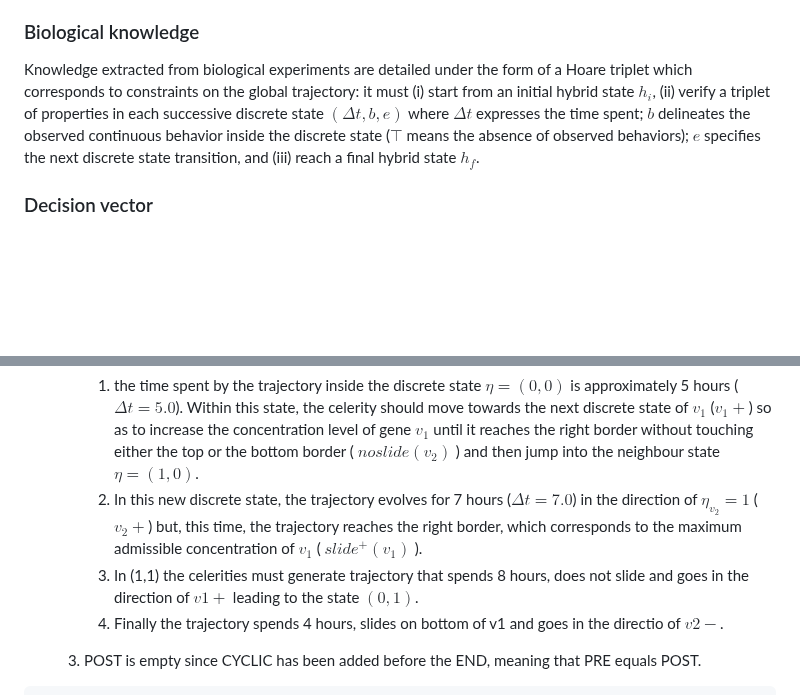
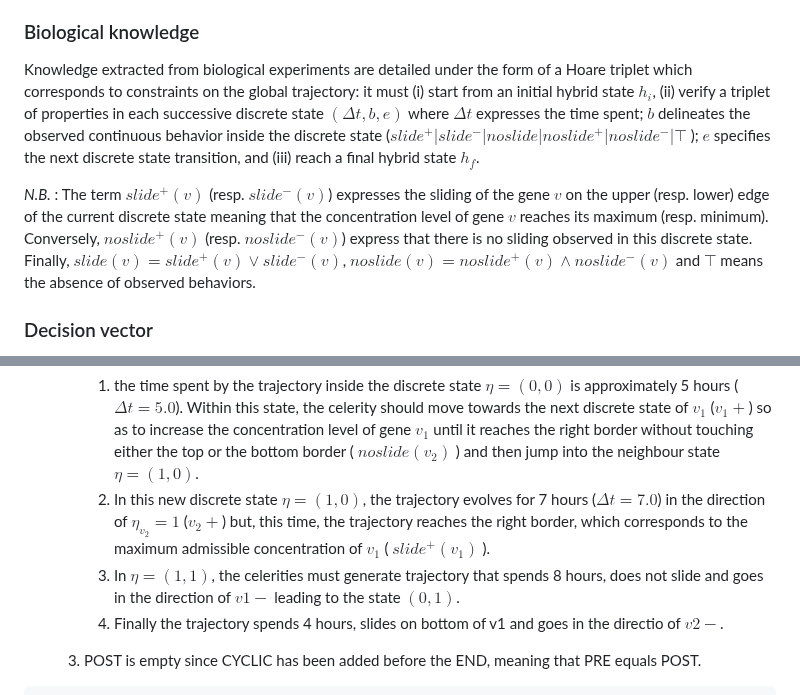
Before and after one commit to roar-net/problem-statements, a Markdown page: problems/hGRN_modelling/README.md, 2 parts joined by grey strips. Drawn GitHub-style; blank space fills up the shorter version.

Commit message:
slide & noslide explanations

```diff
--- a/problems/hGRN_modelling/README.md
+++ b/problems/hGRN_modelling/README.md
@@ -54,7 +54,9 @@ The identification process requires some input data, which allows the modeller t
 ### Biological knowledge
 
 Knowledge extracted from biological experiments are detailed under the form of a Hoare triplet which corresponds to constraints on the global trajectory:
-it must (i) start from an initial hybrid state $h_i$, (ii) verify a triplet of properties in each successive discrete state $(\Delta t,b,e)$ where $\Delta t$ expresses the time spent; $b$ delineates the observed continuous behavior inside the discrete state ($\top$ means the absence of observed behaviors); $e$ specifies the next discrete state transition, and (iii) reach a final hybrid state $h_f$.
+it must (i) start from an initial hybrid state $h_i$, (ii) verify a triplet of properties in each successive discrete state $(\Delta t,b,e)$ where $\Delta t$ expresses the time spent; $b$ delineates the observed continuous behavior inside the discrete state ($slide^+ | slide^− | noslide | noslide^+ | noslide^− | \top$ ); $e$ specifies the next discrete state transition, and (iii) reach a final hybrid state $h_f$.
+
+_N.B._ : The term $slide^+(v)$ (resp. $slide^-(v)$) expresses the sliding of the gene $v$ on the upper (resp. lower) edge of the current discrete state meaning that the concentration level of gene $v$ reaches its maximum (resp. minimum). Conversely, $noslide^+(v)$ (resp. $noslide^-(v)$) express that there is no sliding observed in this discrete state. Finally, $slide(v)=slide^+(v) \vee slide^-(v)$,  $noslide(v)=noslide^+(v) \wedge noslide^-(v)$ and $\top$ means the absence of observed behaviors.
 
 ### Decision vector
 
@@ -105,8 +107,8 @@ Brief description of the following instance file:
    1. an initial level of concentration (PRE), $h_i = \left( (\eta_{v_1},\eta_{v_2})^T, ( \pi_{v_1}, \pi_{v_2} )^T \right) = \left( (0,0)^T, (0.0,1.0)^T \right)$ and,
    2. multiple triples of constraints:
       1. the time spent by the trajectory inside the discrete state $\eta = (0, 0)$ is approximately 5 hours ($\Delta t = 5.0$). Within this state, the celerity should move towards the next discrete state of $v_1$ ($v_1+$) so as to increase the concentration level of gene $v_1$ until it reaches the right border without touching either the top or the bottom border ( $noslide(v_2)$ ) and then jump into the neighbour state $\eta = (1,0)$.
-      2. In this new discrete state, the trajectory evolves for 7 hours ($\Delta t = 7.0$) in the direction of $\eta_{v_2}=1$ ($v_2+$) but, this time, the trajectory reaches the right border, which corresponds to the maximum admissible concentration of $v_1$ ( $slide^+(v_1)$ ).
-      3. In (1,1) the celerities must generate trajectory that spends 8 hours, does not slide and goes in the direction of $v1+$ leading to the state $(0,1)$.
+      2. In this new discrete state $\eta = (1, 0)$, the trajectory evolves for 7 hours ($\Delta t = 7.0$) in the direction of $\eta_{v_2}=1$ ($v_2+$) but, this time, the trajectory reaches the right border, which corresponds to the maximum admissible concentration of $v_1$ ( $slide^+(v_1)$ ).
+      3. In $\eta = (1, 1)$, the celerities must generate trajectory that spends 8 hours, does not slide and goes in the direction of $v1-$ leading to the state $(0,1)$.
       4. Finally the trajectory spends 4 hours, slides on bottom of v1 and goes in the directio of $v2-$.
 
    3. POST is empty since CYCLIC has been added before the END, meaning that PRE equals POST.
```
